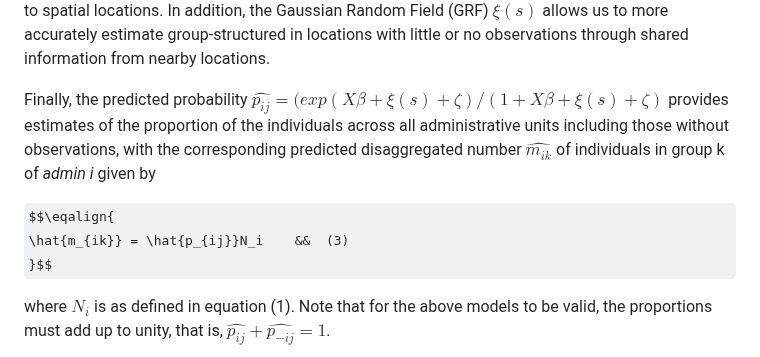
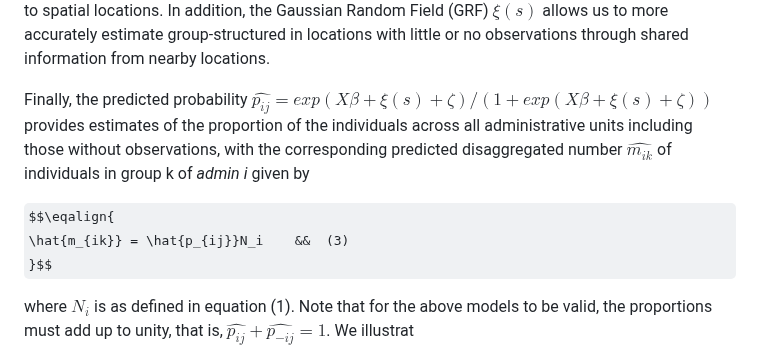
Before and after one commit to wpgp/jollofR, a Markdown page: README.md, the part around one of its changes. Rendered like a GitHub page; some formulas as TeX source.

````diff
--- a/README.md
+++ b/README.md
@@ -27,13 +27,14 @@ $$\eqalign{
 
 where $y_{ij}$ is the number of individuals (partially) observed within group $j$ of *admin* *i*, such that $y_{ij} + y_{-ij} = y_i$ and $y_{-ij} = y_i$ is the total number of individuals not in group $j$. Also, $X_i$ and $\beta$ are the design matrix of geospatial covariates and the coresponding unknown fixed parameters, allowing us to accommodate local variabilities within the estimated group proportions. The terms  $\xi(s)$ and $\zeta_i$ are the spatially varying and spatially independent random effects which account for differences due to spatial locations. In addition, the Gaussian Random Field (GRF) $\xi(s)$ allows us to more accurately estimate group-structured in locations with little or no observations through shared information from nearby locations.
 
-Finally, the predicted probability $\hat{p_{ij}} = (exp(X\beta + \xi(s) + \zeta)/(1+X\beta + \xi(s) + \zeta)$ provides estimates of the proportion of the individuals across all administrative units including those without observations, with the corresponding predicted disaggregated number $\hat{m_{ik}}$ of individuals in group k of *admin* *i* given by
+Finally, the predicted probability $\hat{p_{ij}} = exp(X\beta + \xi(s) + \zeta)/(1+exp(X\beta + \xi(s) + \zeta))$ provides estimates of the proportion of the individuals across all administrative units including those without observations, with the corresponding predicted disaggregated number $\hat{m_{ik}}$ of individuals in group k of *admin* *i* given by
 
 $$\eqalign{
  \hat{m_{ik}} = \hat{p_{ij}}N_i    &&  (3)
 }$$
 
 where $N_i$ is as defined in equation (1). Note that for the above models to be valid, the proportions must add up to unity, that is, $\hat{p_{ij}} + \hat{p_{-ij}} = 1$.
+We illustrat
 
 
 ```mermaid
````
Also changed, not shown: other parts of README.md (+1 -1 lines).
